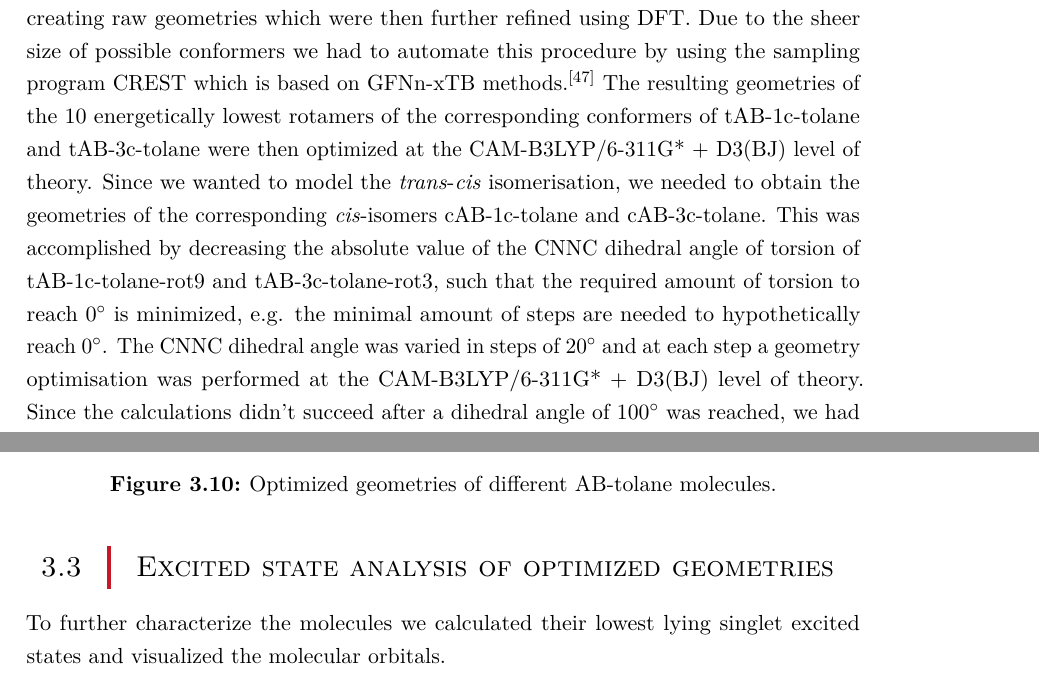
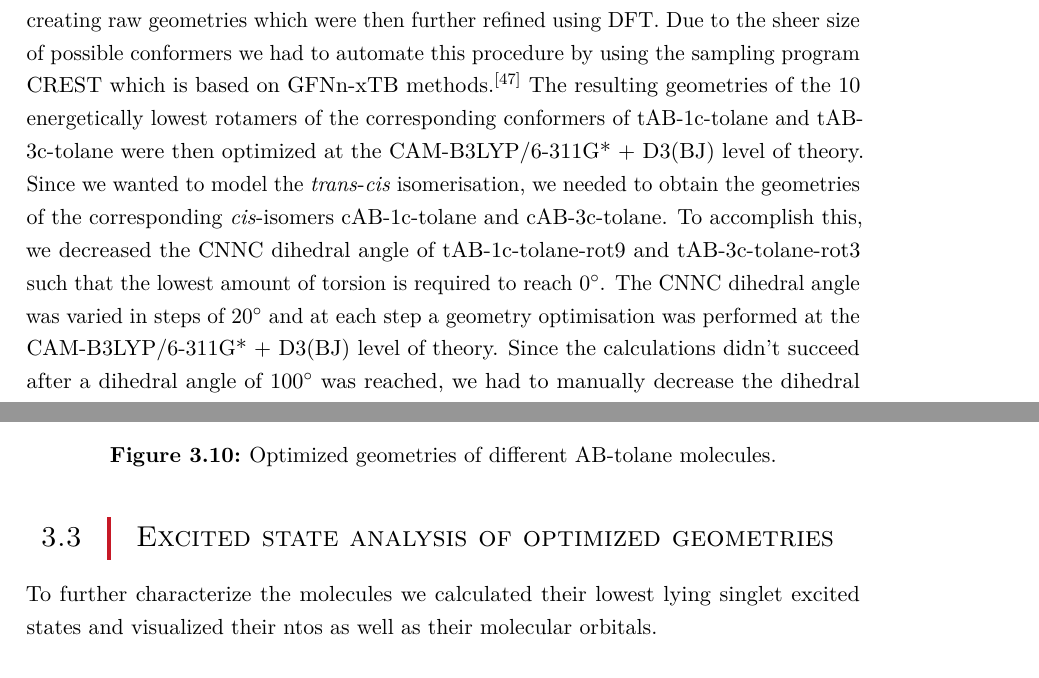
Before and after one commit to 1RoBe/Compchem_2022_CORRECTION_1_git, a LaTeX thesis (main.tex, which reads Ergebnis.tex): two parts of pages 22 and 23 of 49, joined at a grey line, cut so that both start at the same text. Compiled offline with LuaLaTeX.

Commit message:
fixed the weird sentence at conformer analysis

```diff
--- a/Ergebnis.tex
+++ b/Ergebnis.tex
@@ -623,8 +623,9 @@ At first this was done by manually creating raw geometries which were then furth
 Due to the sheer size of possible conformers we had to automate this procedure by using the sampling program CREST which is based on GFNn-xTB methods.\cite{crest}
 The resulting geometries of the 10 energetically lowest rotamers of the corresponding conformers of tAB-1c-tolane and tAB-3c-tolane were then optimized at the CAM-B3LYP/6-311G* + D3(BJ) level of theory.
 Since we wanted to model the \textit{trans}-\textit{cis} isomerisation, we needed to obtain the geometries of the corresponding \textit{cis}-isomers cAB-1c-tolane and cAB-3c-tolane.
-This was accomplished by decreasing the absolute value of the CNNC dihedral angle of torsion of tAB-1c-tolane-rot9 and tAB-3c-tolane-rot3, such that the required amount of torsion to reach 0\si{\degree} is minimized,
-e.g. the minimal amount of steps are needed to hypothetically reach 0\si[]{\degree}.
+To accomplish this, we decreased the CNNC dihedral angle of tAB-1c-tolane-rot9 and tAB-3c-tolane-rot3 such that the lowest amount of torsion is required to reach \SI{0}{\degree}.
+% This was accomplished by decreasing the absolute value of the CNNC dihedral angle of torsion of tAB-1c-tolane-rot9 and tAB-3c-tolane-rot3, such that the required amount of torsion to reach 0\si{\degree} is minimized,
+% e.g. the minimal amount of steps are needed to hypothetically reach 0\si[]{\degree}.
 The CNNC dihedral angle was varied in steps of 20\si{\degree} and at each step a geometry optimisation was performed at the CAM-B3LYP/6-311G* + D3(BJ) level of theory.
 Since the calculations didn't succeed after a dihedral angle of 100\si[]{\degree} was reached,
 we had to manually decrease the dihedral angle to about 80\si[]{\degree}.
@@ -765,7 +766,7 @@ cAB-1c-tolan-crest-rot9  & -32328.567        & 0.017       & 0.072 & 10   \\ \bo
 %
 \section{Excited state analysis of optimized geometries}
 \label{abs:exc_state_analysis}
-To further characterize the molecules we calculated their lowest lying singlet excited states and visualized the molecular orbitals.
+To further characterize the molecules we calculated their lowest lying singlet excited states and visualized their ntos as well as their molecular orbitals.
 % Table \ref{tab:excited_states_tAB_1c_tolan} shows the six energetically lowest excited states of tAB-1c-tolan-rot9, those states which contribute significantly to the resulting UV-Spectrum were marked in bold.
 % To gain further insight in the differences between the linked molecules compared t
 %
@@ -781,6 +782,10 @@ To investigate the individuality of the AB and the tolane substructures which co
     \caption{UV spectra of tAB-1c-tolan-rot9 (black) and a combination of tAB and tolane (red). The bars signify the strength and wavelength of the individual transitions. The numbers above certain bands correspond to the respective transition. 'a' indicates tAB transitions and 't' transitions of the tolane molecule.}
     \label{fig:UV_spec_tAB-1c-tolan}
 \end{figure}
+%
+The first singlet excited state (S1) of tAB-1c-tolan-crest-rot9 can be assigned to the n$\pi^{*}$-transition as shown by the respective attachment and detachment densities shown in figure \ref{fig:att-det:tAB-1c-tolane-crest-rot9}.
+% The canonical orbitals contributing to this transition are the HOMO-1, HOMO-2 and LUMO, all of them mainly localized at the AB unit.
+In comparison with the S1 transition of tAB there is almost no change in the excitation energies ($\SI{2.819}{\eV}$ vs $\SI{2.824}{\eV}$ for tAB), but a major increase in oscillator strength ($0.02$ vs $\SI{5.4E-5}{}$ for tAB) which remains low due to the symmetry forbidden nature of the transition.
 %
 \begin{table}[ht]
   \caption{Type of transition, excitation Wavelength $\lambda$ in nm, vertical excitation energies $E$ in eV and their respective oscillator strength $f$ of the six energetically lowest excited states of tAB-1c-tolan-rot9. $\mathrm{AB_{ph}}$ refers to orbitals centered at the phenyl groups of AB.}
```
Also changed, not shown: Ergebnis.tex (4 more changed lines).
